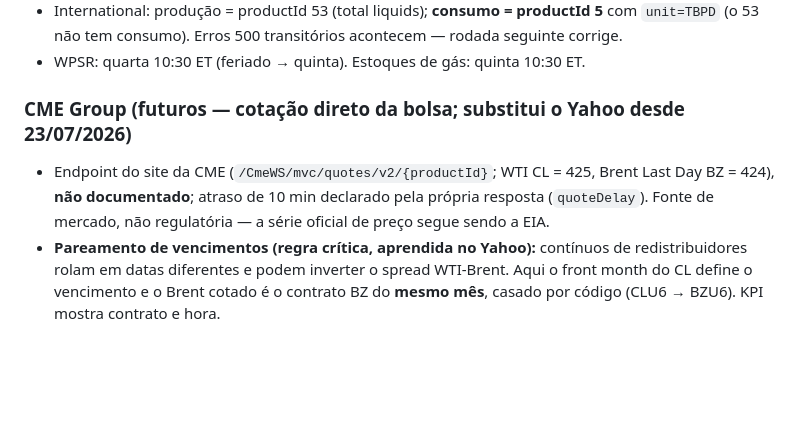
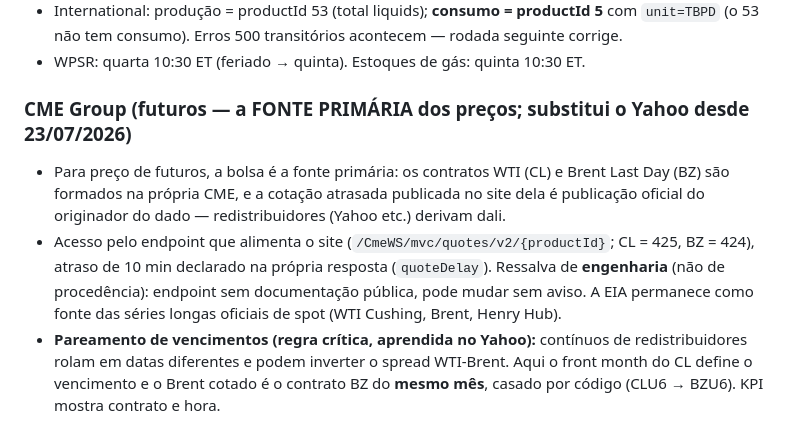
Before and after one commit to anapdav/painel-energia, a Markdown page: METODOLOGIA.md, the part around the change. Rendered like a GitHub page; blank space fills up the shorter version.

```diff
--- a/METODOLOGIA.md
+++ b/METODOLOGIA.md
@@ -64,8 +64,9 @@ Usam o **último ano com todas as colunas publicadas** (ex.: consumo da EIA inte
 - International: produção = productId 53 (total liquids); **consumo = productId 5** com `unit=TBPD` (o 53 não tem consumo). Erros 500 transitórios acontecem — rodada seguinte corrige.
 - WPSR: quarta 10:30 ET (feriado → quinta). Estoques de gás: quinta 10:30 ET.
 
-### CME Group (futuros — cotação direto da bolsa; substitui o Yahoo desde 23/07/2026)
-- Endpoint do site da CME (`/CmeWS/mvc/quotes/v2/{productId}`; WTI CL = 425, Brent Last Day BZ = 424), **não documentado**; atraso de 10 min declarado pela própria resposta (`quoteDelay`). Fonte de mercado, não regulatória — a série oficial de preço segue sendo a EIA.
+### CME Group (futuros — a FONTE PRIMÁRIA dos preços; substitui o Yahoo desde 23/07/2026)
+- Para preço de futuros, a bolsa é a fonte primária: os contratos WTI (CL) e Brent Last Day (BZ) são formados na própria CME, e a cotação atrasada publicada no site dela é publicação oficial do originador do dado — redistribuidores (Yahoo etc.) derivam dali.
+- Acesso pelo endpoint que alimenta o site (`/CmeWS/mvc/quotes/v2/{productId}`; CL = 425, BZ = 424), atraso de 10 min declarado na própria resposta (`quoteDelay`). Ressalva de **engenharia** (não de procedência): endpoint sem documentação pública, pode mudar sem aviso. A EIA permanece como fonte das séries longas oficiais de spot (WTI Cushing, Brent, Henry Hub).
 - **Pareamento de vencimentos (regra crítica, aprendida no Yahoo):** contínuos de redistribuidores rolam em datas diferentes e podem inverter o spread WTI-Brent. Aqui o front month do CL define o vencimento e o Brent cotado é o contrato BZ do **mesmo mês**, casado por código (CLU6 → BZU6). KPI mostra contrato e hora.
 - Mercado fechado → usa o settlement anterior, rotulado "(settle anterior)".
 - A API não fornece histórico: a série diária acumula um ponto por pregão. Pontos até 23/07/2026 vieram do Yahoo (mesmos dados CME redistribuídos) — emenda documentada na descrição da série.
```
Also changed, not shown: FONTES.md (+3 -1 lines).
